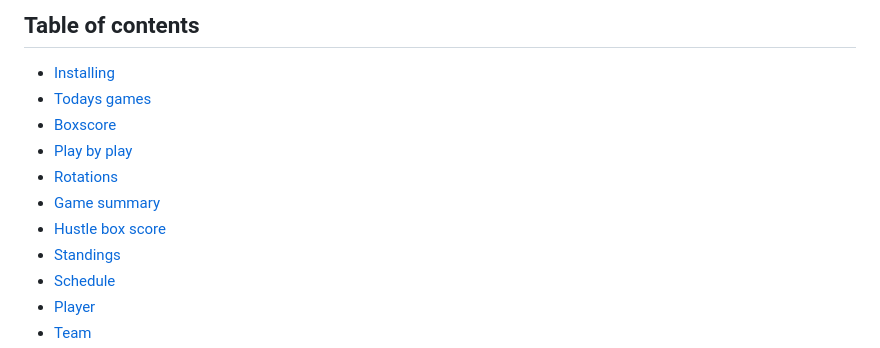
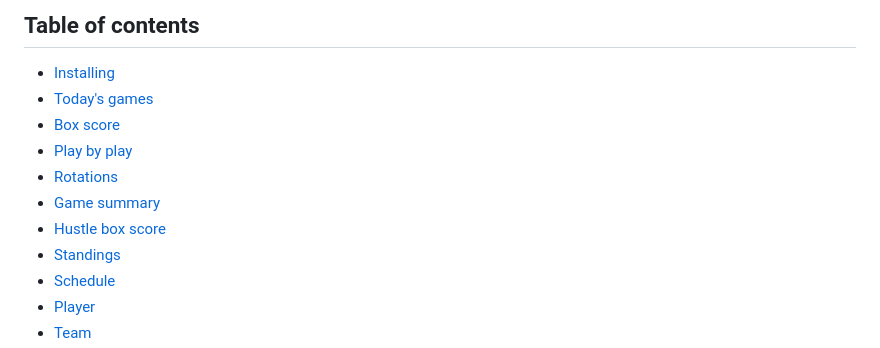
Before and after one commit to cp6/nba-live, a Markdown page: README.md, the part around one of its changes. Rendered like a GitHub page.

```diff
--- a/README.md
+++ b/README.md
@@ -8,8 +8,8 @@ so you only get what you need but also in a handy manner.
 ## Table of contents
 
 - [Installing](#installing)
-- [Todays games](#todays-games)
-- [Boxscore](#boxscore)
+- [Today's games](#todays-games)
+- [Box score](#boxscore)
 - [Play by play](#play-by-play)
 - [Rotations](#game-rotations)
 - [Game summary](#game-summary)
```
Also changed, not shown: other parts of README.md (+1 -1 lines).
